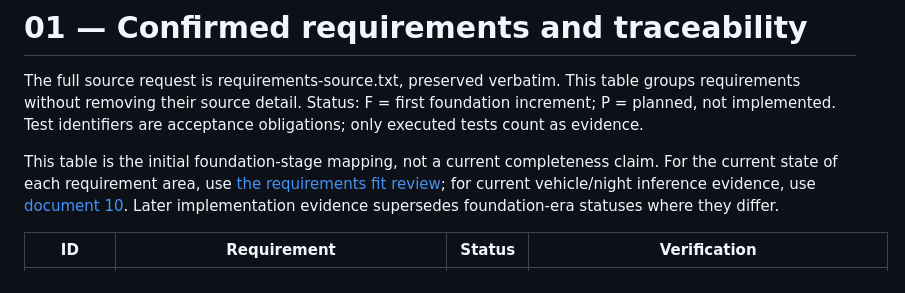
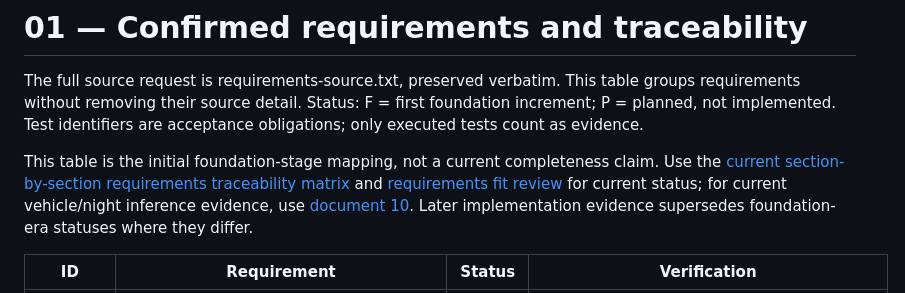
Before and after one commit to liorongoi/traffic-analysis-report-codex-ver, a Markdown page: docs/01-requirements.md, the part around the change. Rendered like a GitHub page.

```diff
--- a/docs/01-requirements.md
+++ b/docs/01-requirements.md
@@ -2,7 +2,7 @@
 
 The full source request is requirements-source.txt, preserved verbatim. This table groups requirements without removing their source detail. Status: F = first foundation increment; P = planned, not implemented. Test identifiers are acceptance obligations; only executed tests count as evidence.
 
-This table is the initial foundation-stage mapping, not a current completeness claim. For the current state of each requirement area, use [the requirements fit review](11-requirements-fit-review.md); for current vehicle/night inference evidence, use [document 10](10-vehicle-detection.md). Later implementation evidence supersedes foundation-era statuses where they differ.
+This table is the initial foundation-stage mapping, not a current completeness claim. Use the [current section-by-section requirements traceability matrix](12-requirements-traceability.md) and [requirements fit review](11-requirements-fit-review.md) for current status; for current vehicle/night inference evidence, use [document 10](10-vehicle-detection.md). Later implementation evidence supersedes foundation-era statuses where they differ.
 
 | ID | Requirement | Status | Verification |
 |---|---|---|---|
```
Also changed, not shown: README.md (+1 -1 lines), docs/12-requirements-traceability.md (added, +34 -0 lines).
